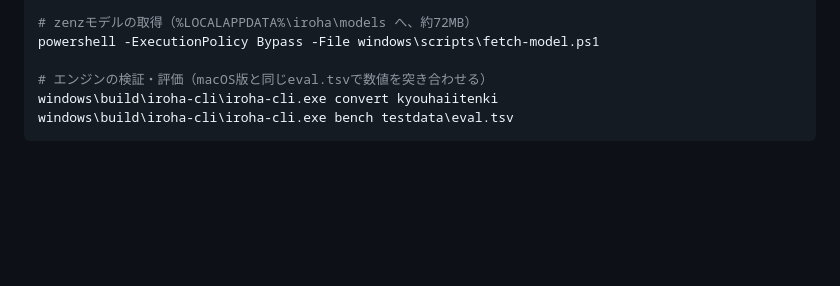
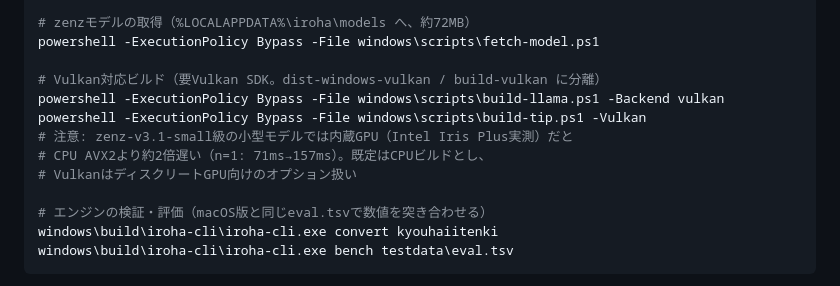
Before and after one commit to TetsuakiBaba/iroha, a Markdown page: windows/README.md, the part around the change. GitHub-like rendering; blank space fills up the shorter version.

Commit message:
Windows版README: Vulkanビルドの手順と内蔵GPUでの実測結果を記録
Co-Authored-By: Claude Fable 5 <noreply@anthropic.com>

```diff
--- a/windows/README.md
+++ b/windows/README.md
@@ -37,6 +37,13 @@ powershell -ExecutionPolicy Bypass -File windows\scripts\install-tip.ps1 -Uninst
 
 # zenzモデルの取得（%LOCALAPPDATA%\iroha\models へ、約72MB）
 powershell -ExecutionPolicy Bypass -File windows\scripts\fetch-model.ps1
+
+# Vulkan対応ビルド（要Vulkan SDK。dist-windows-vulkan / build-vulkan に分離）
+powershell -ExecutionPolicy Bypass -File windows\scripts\build-llama.ps1 -Backend vulkan
+powershell -ExecutionPolicy Bypass -File windows\scripts\build-tip.ps1 -Vulkan
+# 注意: zenz-v3.1-small級の小型モデルでは内蔵GPU（Intel Iris Plus実測）だと
+# CPU AVX2より約2倍遅い（n=1: 71ms→157ms）。既定はCPUビルドとし、
+# VulkanはディスクリートGPU向けのオプション扱い
 
 # エンジンの検証・評価（macOS版と同じeval.tsvで数値を突き合わせる）
 windows\build\iroha-cli\iroha-cli.exe convert kyouhaiitenki
```
